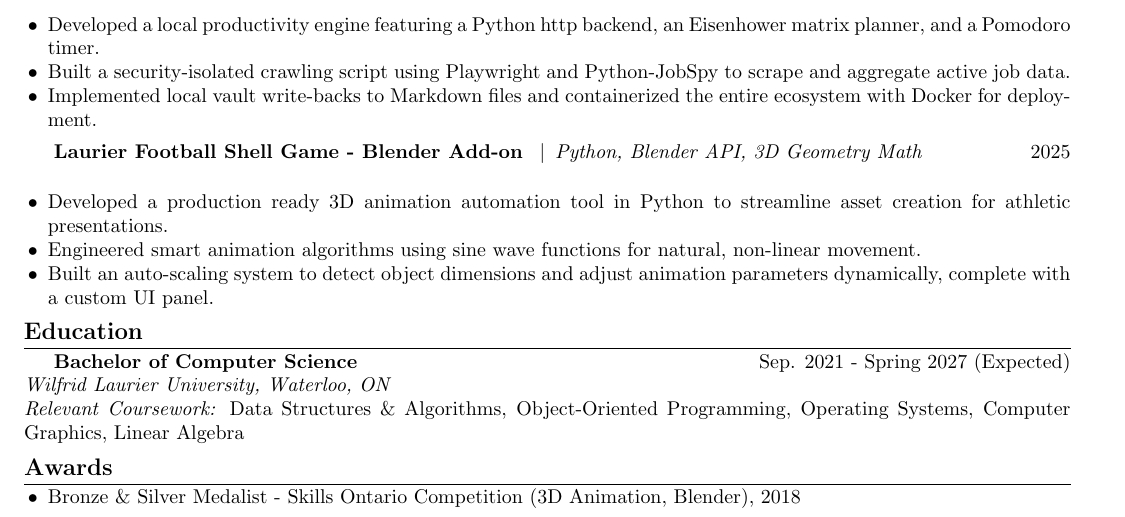
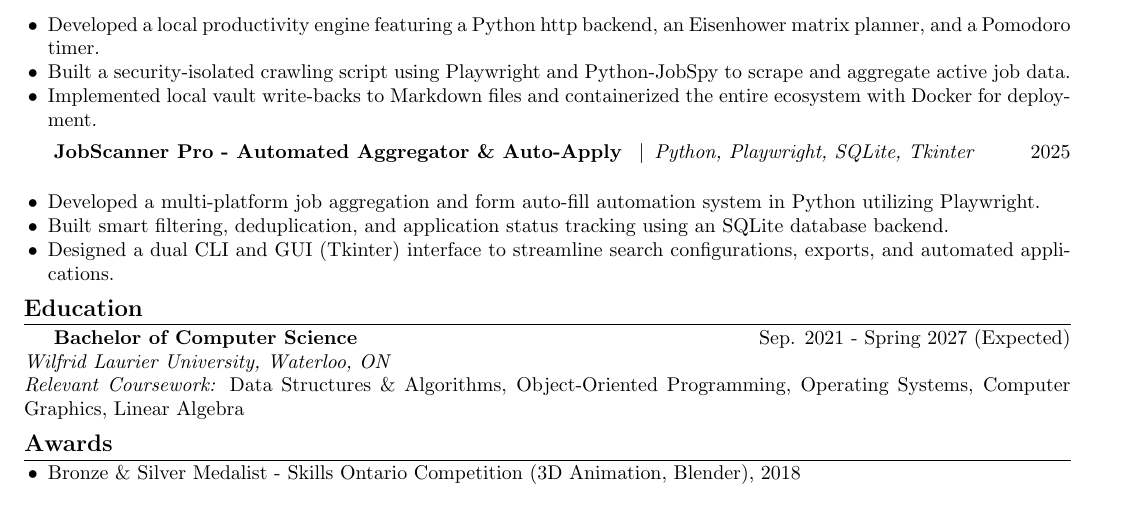
Before and after one commit to solufelo/CPTSOLO2025, a LaTeX CV (resume.tex): part of the page, cut so that both start at the same text. Compiled offline with pdfLaTeX.

Commit message:
Optimize LaTeX resume: replace Blender Add-on with JobScanner Pro automation system

```diff
--- a/resume.tex
+++ b/resume.tex
@@ -70,12 +70,13 @@
 \end{itemize}
 
 \vspace{3pt}
-\textbf{Laurier Football Shell Game - Blender Add-on} \enspace\textbar\enspace \textit{Python, Blender API, 3D Geometry Math} \hfill 2025 \\
+\textbf{JobScanner Pro - Automated Aggregator \& Auto-Apply} \enspace\textbar\enspace \textit{Python, Playwright, SQLite, Tkinter} \hfill 2025 \\
 \begin{itemize}
-    \item Developed a production ready 3D animation automation tool in Python to streamline asset creation for athletic presentations.
-    \item Engineered smart animation algorithms using sine wave functions for natural, non-linear movement.
-    \item Built an auto-scaling system to detect object dimensions and adjust animation parameters dynamically, complete with a custom UI panel.
+    \item Developed a multi-platform job aggregation and form auto-fill automation system in Python utilizing Playwright.
+    \item Built smart filtering, deduplication, and application status tracking using an SQLite database backend.
+    \item Designed a dual CLI and GUI (Tkinter) interface to streamline search configurations, exports, and automated applications.
 \end{itemize}
+
 
 \section*{Education}
 \textbf{Bachelor of Computer Science} \hfill Sep. 2021 - Spring 2027 (Expected) \\
```
Also changed, not shown: resume.pdf.
